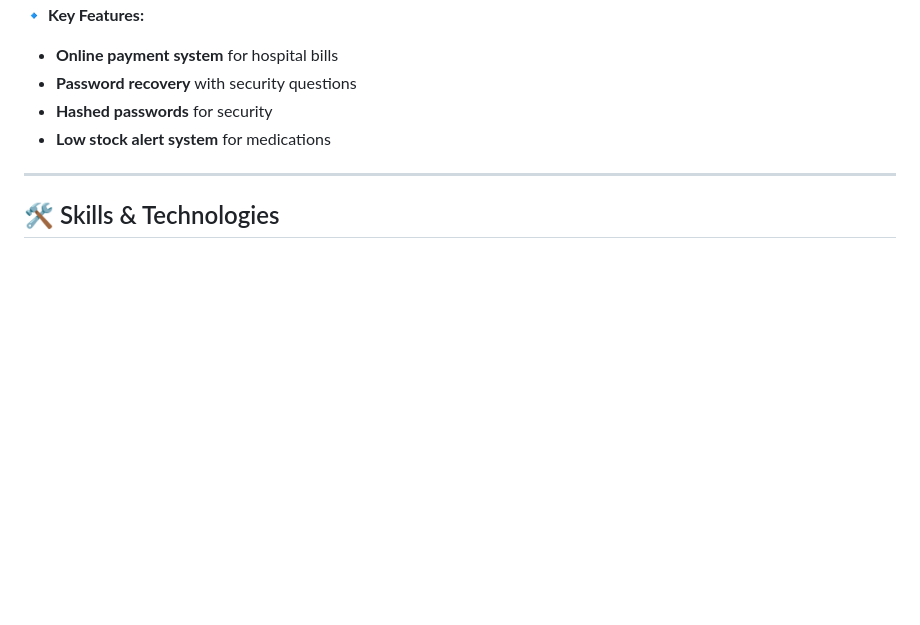
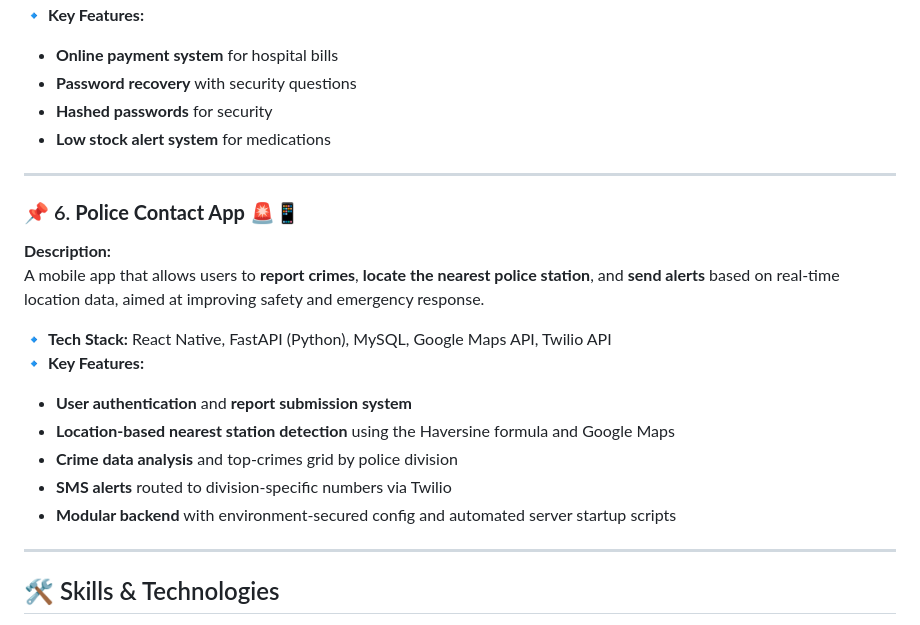
Before and after one commit to ZaydShabazAli/My-Portfolio, a Markdown page: README.md, the part around the change. GitHub-like rendering; blank space fills up the shorter version.

```diff
--- a/README.md
+++ b/README.md
@@ -76,6 +76,20 @@ A **hospital management system** where **patients, doctors, pharmacists, and adm
 
 ---
 
+### 📌 6. **Police Contact App** 🚨📱
+**Description:**
+A mobile app that allows users to **report crimes**, **locate the nearest police station**, and **send alerts** based on real-time location data, aimed at improving safety and emergency response.
+
+🔹 **Tech Stack:** React Native, FastAPI (Python), MySQL, Google Maps API, Twilio API
+🔹 **Key Features:**
+- **User authentication** and **report submission system**
+- **Location-based nearest station detection** using the Haversine formula and Google Maps
+- **Crime data analysis** and top-crimes grid by police division
+- **SMS alerts** routed to division-specific numbers via Twilio
+- **Modular backend** with environment-secured config and automated server startup scripts
+
+---
+
 ## 🛠️ Skills & Technologies
 ✅ **Programming Languages:** Python, Java, C, C++
 ✅ **AI & Machine Learning:** PyTorch, Scikit-Learn
```
